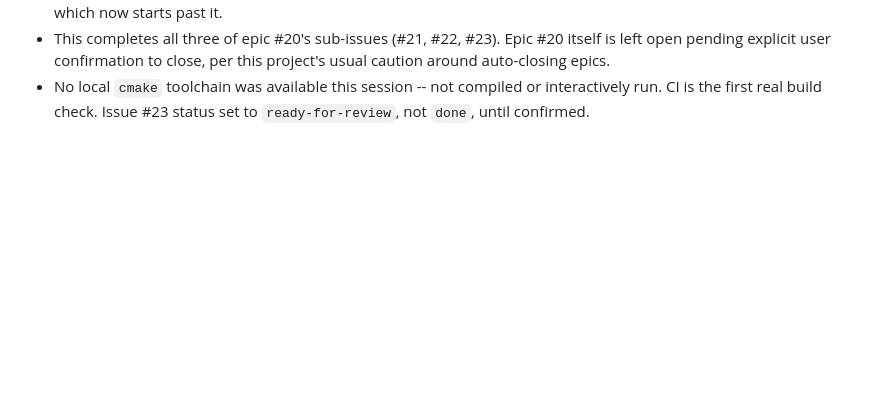
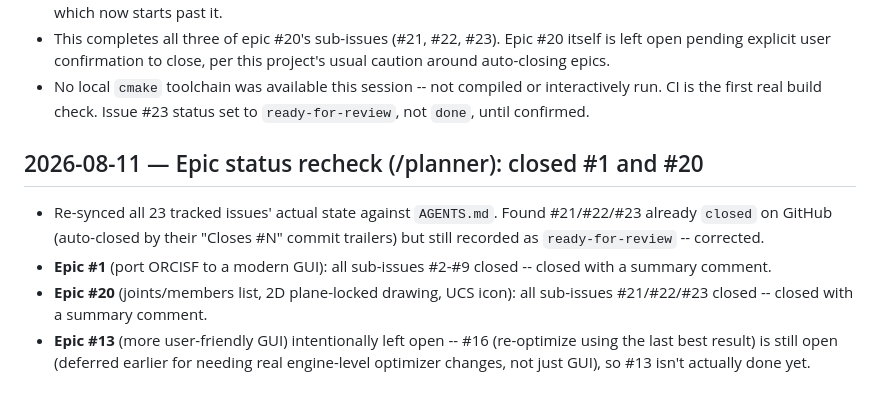
Before and after one commit to yohannaftali/orcisf, a Markdown page: CHANGE_HISTORY.md, the part around the change. Drawn GitHub-style; blank space fills up the shorter version.

```diff
--- a/CHANGE_HISTORY.md
+++ b/CHANGE_HISTORY.md
@@ -1240,3 +1240,18 @@ history only; don't duplicate current-state description here.
 - No local `cmake` toolchain was available this session -- not compiled
   or interactively run. CI is the first real build check. Issue #23
   status set to `ready-for-review`, not `done`, until confirmed.
+
+## 2026-08-11 — Epic status recheck (/planner): closed #1 and #20
+
+- Re-synced all 23 tracked issues' actual state against `AGENTS.md`. Found
+  #21/#22/#23 already `closed` on GitHub (auto-closed by their "Closes
+  #N" commit trailers) but still recorded as `ready-for-review` --
+  corrected.
+- **Epic #1** (port ORCISF to a modern GUI): all sub-issues #2-#9 closed
+  -- closed with a summary comment.
+- **Epic #20** (joints/members list, 2D plane-locked drawing, UCS icon):
+  all sub-issues #21/#22/#23 closed -- closed with a summary comment.
+- **Epic #13** (more user-friendly GUI) intentionally left open -- #16
+  (re-optimize using the last best result) is still open (deferred
+  earlier for needing real engine-level optimizer changes, not just
+  GUI), so #13 isn't actually done yet.
```
Also changed, not shown: AGENTS.md (+5 -5 lines).
